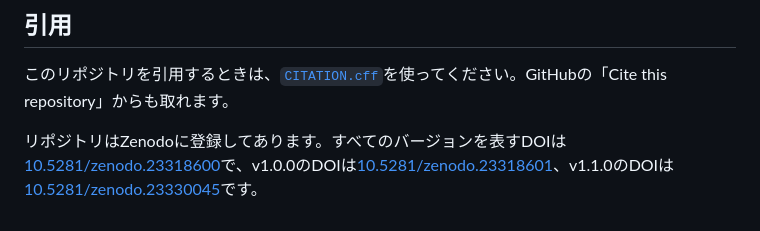
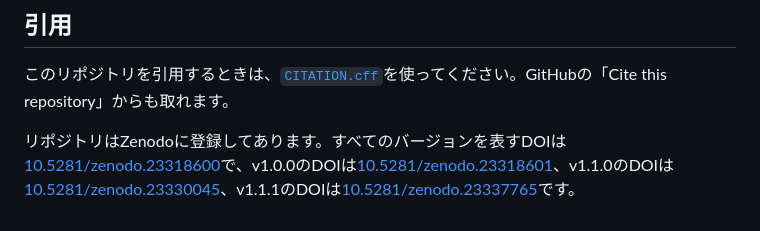
Before and after one commit to routersys/EllipseForeground, a Markdown page: README.md, the part around the change. Rendered like a GitHub page.

Commit message:
READMEへのv1.1.1のDOIの追加

```diff
--- a/README.md
+++ b/README.md
@@ -334,4 +334,4 @@ NumPy、SciPy、Pillow、Matplotlibは同梱していません。インストー
 
 このリポジトリを引用するときは、[`CITATION.cff`](CITATION.cff)を使ってください。GitHubの「Cite this repository」からも取れます。
 
-リポジトリはZenodoに登録してあります。すべてのバージョンを表すDOIは[10.5281/zenodo.23318600](https://doi.org/10.5281/zenodo.23318600)で、v1.0.0のDOIは[10.5281/zenodo.23318601](https://doi.org/10.5281/zenodo.23318601)、v1.1.0のDOIは[10.5281/zenodo.23330045](https://doi.org/10.5281/zenodo.23330045)です。
+リポジトリはZenodoに登録してあります。すべてのバージョンを表すDOIは[10.5281/zenodo.23318600](https://doi.org/10.5281/zenodo.23318600)で、v1.0.0のDOIは[10.5281/zenodo.23318601](https://doi.org/10.5281/zenodo.23318601)、v1.1.0のDOIは[10.5281/zenodo.23330045](https://doi.org/10.5281/zenodo.23330045)、v1.1.1のDOIは[10.5281/zenodo.23337765](https://doi.org/10.5281/zenodo.23337765)です。
```
